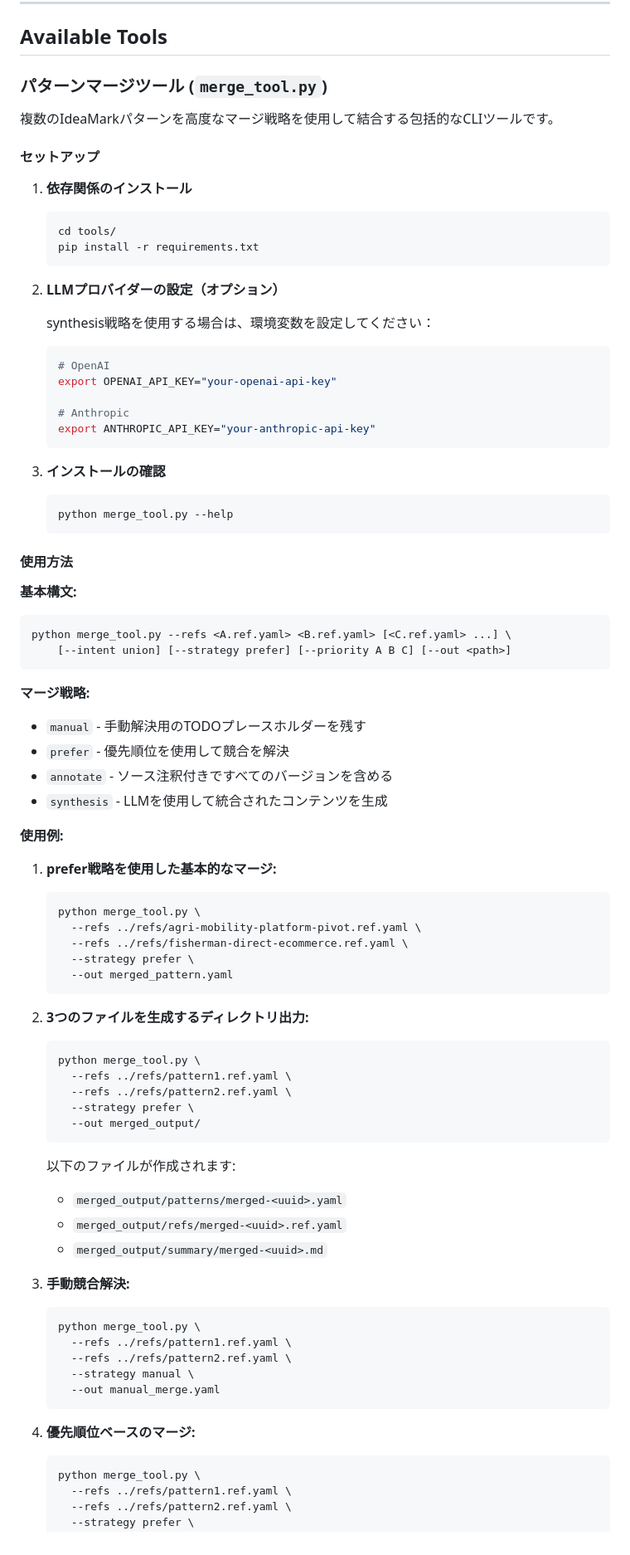
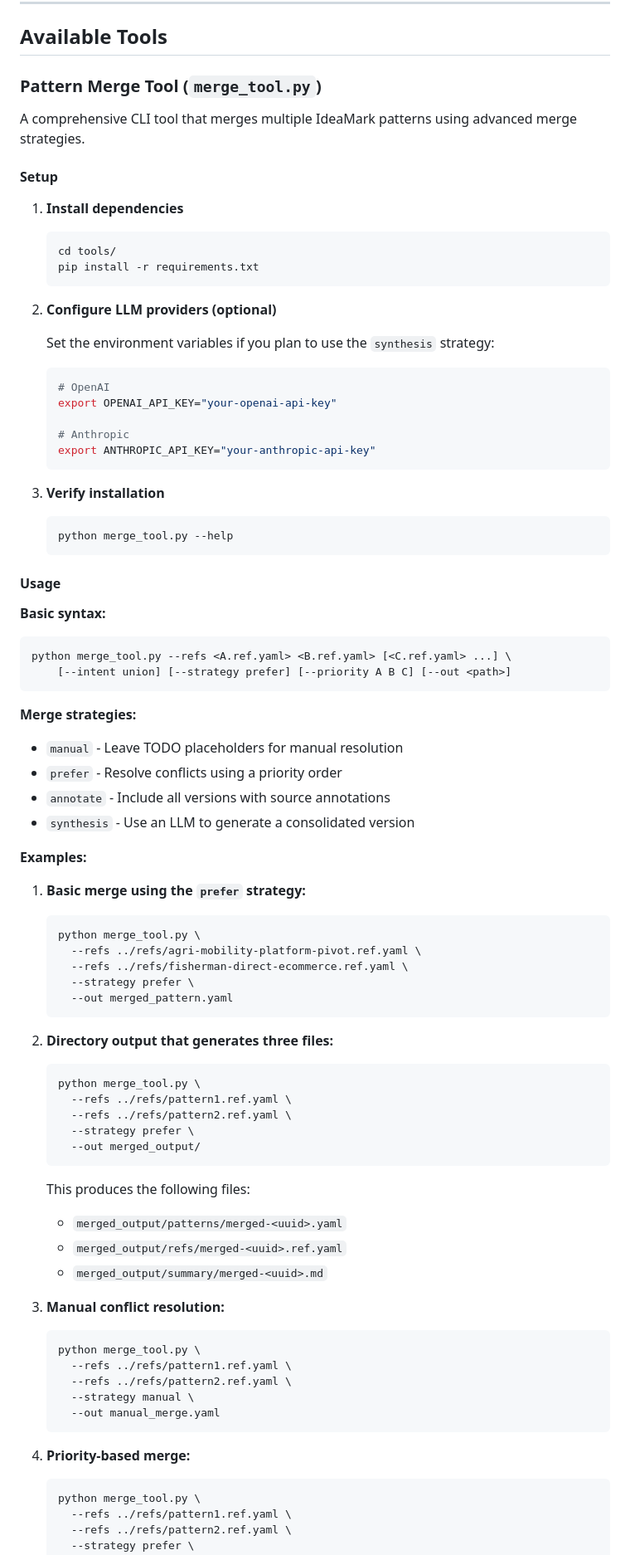
Before and after one commit to ak2i/ideamark-core, a Markdown page: tools/README.md, the part around one of its changes. Shown at 83% size. GitHub-like rendering.

Commit message:
docs: translate tools README

````diff
--- a/tools/README.md
+++ b/tools/README.md
@@ -22,21 +22,21 @@ This directory contains helper scripts and utilities for managing, validating, a
 
 ## Available Tools
 
-### パターンマージツール (`merge_tool.py`)
+### Pattern Merge Tool (`merge_tool.py`)
 
-複数のIdeaMarkパターンを高度なマージ戦略を使用して結合する包括的なCLIツールです。
+A comprehensive CLI tool that merges multiple IdeaMark patterns using advanced merge strategies.
 
-#### セットアップ
+#### Setup
 
-1. **依存関係のインストール**
+1. **Install dependencies**
    ```bash
    cd tools/
    pip install -r requirements.txt
    ```
 
-2. **LLMプロバイダーの設定（オプション）**
+2. **Configure LLM providers (optional)**
 
-   synthesis戦略を使用する場合は、環境変数を設定してください：
+   Set the environment variables if you plan to use the `synthesis` strategy:
    ```bash
    # OpenAI
    export OPENAI_API_KEY="your-openai-api-key"
@@ -45,28 +45,28 @@ This directory contains helper scripts and utilities for managing, validating, a
    export ANTHROPIC_API_KEY="your-anthropic-api-key"
    ```
 
-3. **インストールの確認**
+3. **Verify installation**
    ```bash
    python merge_tool.py --help
    ```
 
-#### 使用方法
+#### Usage
 
-**基本構文:**
+**Basic syntax:**
 ```bash
 python merge_tool.py --refs <A.ref.yaml> <B.ref.yaml> [<C.ref.yaml> ...] \
     [--intent union] [--strategy prefer] [--priority A B C] [--out <path>]
 ```
 
-**マージ戦略:**
-- `manual` - 手動解決用のTODOプレースホルダーを残す
-- `prefer` - 優先順位を使用して競合を解決
-- `annotate` - ソース注釈付きですべてのバージョンを含める
-- `synthesis` - LLMを使用して統合されたコンテンツを生成
+**Merge strategies:**
+- `manual` - Leave TODO placeholders for manual resolution
+- `prefer` - Resolve conflicts using a priority order
+- `annotate` - Include all versions with source annotations
+- `synthesis` - Use an LLM to generate a consolidated version
 
-**使用例:**
+**Examples:**
 
-1. **prefer戦略を使用した基本的なマージ:**
+1. **Basic merge using the `prefer` strategy:**
    ```bash
    python merge_tool.py \
      --refs ../refs/agri-mobility-platform-pivot.ref.yaml \
@@ -75,7 +75,7 @@ python merge_tool.py --refs <A.ref.yaml> <B.ref.yaml> [<C.ref.yaml> ...] \
      --out merged_pattern.yaml
    ```
 
-2. **3つのファイルを生成するディレクトリ出力:**
+2. **Directory output that generates three files:**
    ```bash
    python merge_tool.py \
      --refs ../refs/pattern1.ref.yaml \
@@ -83,12 +83,12 @@ python merge_tool.py --refs <A.ref.yaml> <B.ref.yaml> [<C.ref.yaml> ...] \
      --strategy prefer \
      --out merged_output/
    ```
-   以下のファイルが作成されます:
+   This produces the following files:
    - `merged_output/patterns/merged-<uuid>.yaml`
    - `merged_output/refs/merged-<uuid>.ref.yaml`
    - `merged_output/summary/merged-<uuid>.md`
 
-3. **手動競合解決:**
+3. **Manual conflict resolution:**
    ```bash
    python merge_tool.py \
      --refs ../refs/pattern1.ref.yaml \
@@ -97,7 +97,7 @@ python merge_tool.py --refs <A.ref.yaml> <B.ref.yaml> [<C.ref.yaml> ...] \
      --out manual_merge.yaml
    ```
 
-4. **優先順位ベースのマージ:**
+4. **Priority-based merge:**
    ```bash
    python merge_tool.py \
      --refs ../refs/pattern1.ref.yaml \
````
Also changed, not shown: other parts of tools/README.md (+37 -37 lines).
